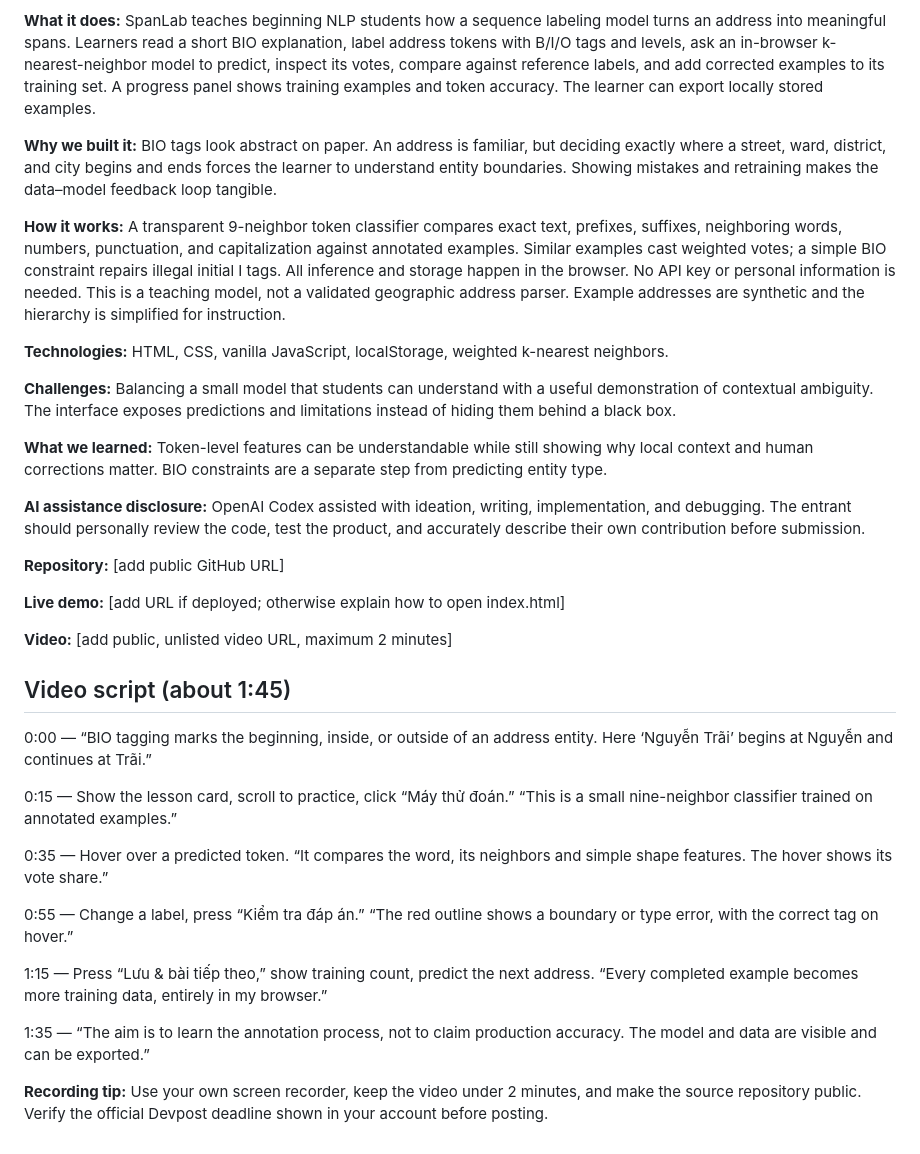
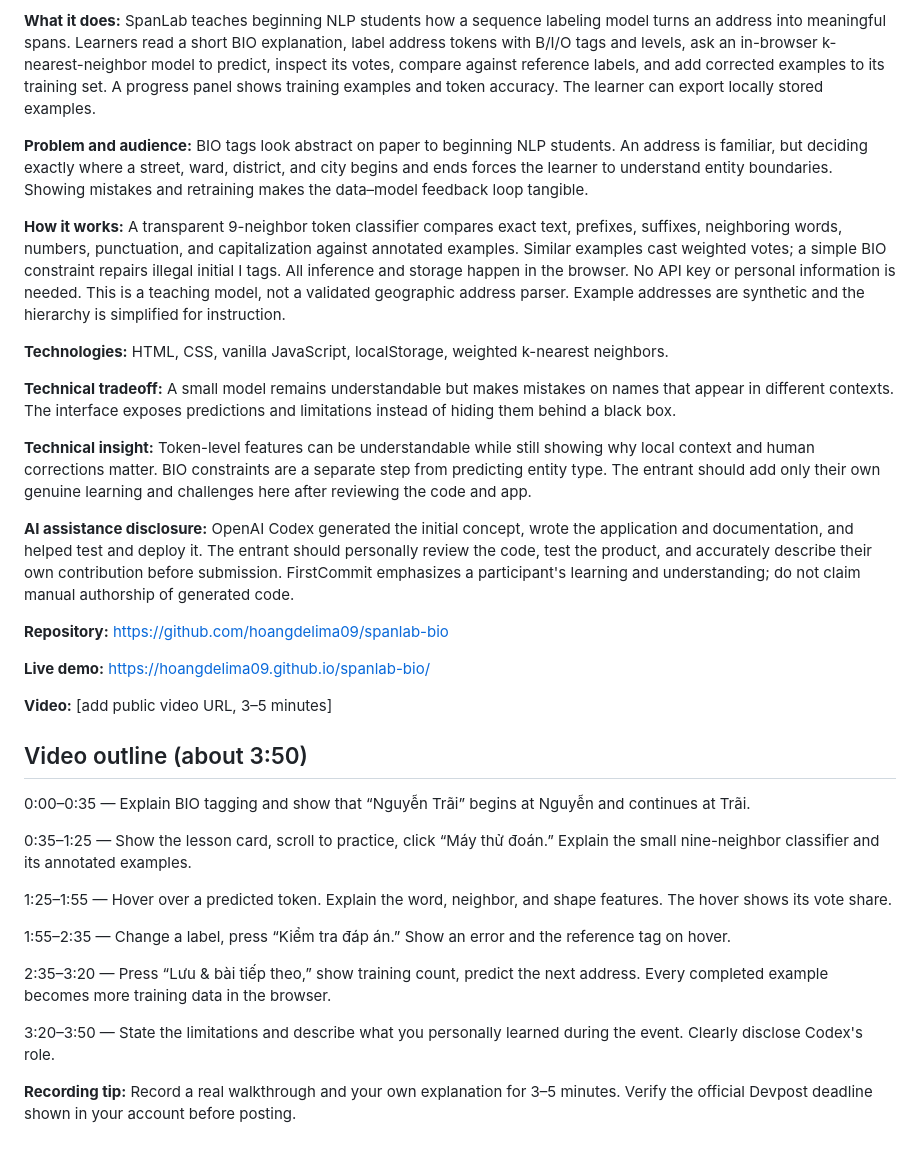
Before and after one commit to hoangdelima09/spanlab-bio, a Markdown page: DEVPOST_SUBMISSION.md, the part around the change. GitHub-like rendering.

Commit message:
Update FirstCommit submission details and demo label

```diff
--- a/DEVPOST_SUBMISSION.md
+++ b/DEVPOST_SUBMISSION.md
@@ -6,36 +6,36 @@
 
 **What it does:** SpanLab teaches beginning NLP students how a sequence labeling model turns an address into meaningful spans. Learners read a short BIO explanation, label address tokens with B/I/O tags and levels, ask an in-browser k-nearest-neighbor model to predict, inspect its votes, compare against reference labels, and add corrected examples to its training set. A progress panel shows training examples and token accuracy. The learner can export locally stored examples.
 
-**Why we built it:** BIO tags look abstract on paper. An address is familiar, but deciding exactly where a street, ward, district, and city begins and ends forces the learner to understand entity boundaries. Showing mistakes and retraining makes the data–model feedback loop tangible.
+**Problem and audience:** BIO tags look abstract on paper to beginning NLP students. An address is familiar, but deciding exactly where a street, ward, district, and city begins and ends forces the learner to understand entity boundaries. Showing mistakes and retraining makes the data–model feedback loop tangible.
 
 **How it works:** A transparent 9-neighbor token classifier compares exact text, prefixes, suffixes, neighboring words, numbers, punctuation, and capitalization against annotated examples. Similar examples cast weighted votes; a simple BIO constraint repairs illegal initial I tags. All inference and storage happen in the browser. No API key or personal information is needed. This is a teaching model, not a validated geographic address parser. Example addresses are synthetic and the hierarchy is simplified for instruction.
 
 **Technologies:** HTML, CSS, vanilla JavaScript, localStorage, weighted k-nearest neighbors.
 
-**Challenges:** Balancing a small model that students can understand with a useful demonstration of contextual ambiguity. The interface exposes predictions and limitations instead of hiding them behind a black box.
+**Technical tradeoff:** A small model remains understandable but makes mistakes on names that appear in different contexts. The interface exposes predictions and limitations instead of hiding them behind a black box.
 
-**What we learned:** Token-level features can be understandable while still showing why local context and human corrections matter. BIO constraints are a separate step from predicting entity type.
+**Technical insight:** Token-level features can be understandable while still showing why local context and human corrections matter. BIO constraints are a separate step from predicting entity type. The entrant should add only their own genuine learning and challenges here after reviewing the code and app.
 
-**AI assistance disclosure:** OpenAI Codex assisted with ideation, writing, implementation, and debugging. The entrant should personally review the code, test the product, and accurately describe their own contribution before submission.
+**AI assistance disclosure:** OpenAI Codex generated the initial concept, wrote the application and documentation, and helped test and deploy it. The entrant should personally review the code, test the product, and accurately describe their own contribution before submission. FirstCommit emphasizes a participant's learning and understanding; do not claim manual authorship of generated code.
 
-**Repository:** [add public GitHub URL]
+**Repository:** https://github.com/hoangdelima09/spanlab-bio
 
-**Live demo:** [add URL if deployed; otherwise explain how to open index.html]
+**Live demo:** https://hoangdelima09.github.io/spanlab-bio/
 
-**Video:** [add public, unlisted video URL, maximum 2 minutes]
+**Video:** [add public video URL, 3–5 minutes]
 
-## Video script (about 1:45)
+## Video outline (about 3:50)
 
-0:00 — “BIO tagging marks the beginning, inside, or outside of an address entity. Here ‘Nguyễn Trãi’ begins at Nguyễn and continues at Trãi.”
+0:00–0:35 — Explain BIO tagging and show that “Nguyễn Trãi” begins at Nguyễn and continues at Trãi.
 
-0:15 — Show the lesson card, scroll to practice, click “Máy thử đoán.” “This is a small nine-neighbor classifier trained on annotated examples.”
+0:35–1:25 — Show the lesson card, scroll to practice, click “Máy thử đoán.” Explain the small nine-neighbor classifier and its annotated examples.
 
-0:35 — Hover over a predicted token. “It compares the word, its neighbors and simple shape features. The hover shows its vote share.”
+1:25–1:55 — Hover over a predicted token. Explain the word, neighbor, and shape features. The hover shows its vote share.
 
-0:55 — Change a label, press “Kiểm tra đáp án.” “The red outline shows a boundary or type error, with the correct tag on hover.”
+1:55–2:35 — Change a label, press “Kiểm tra đáp án.” Show an error and the reference tag on hover.
 
-1:15 — Press “Lưu & bài tiếp theo,” show training count, predict the next address. “Every completed example becomes more training data, entirely in my browser.”
+2:35–3:20 — Press “Lưu & bài tiếp theo,” show training count, predict the next address. Every completed example becomes more training data in the browser.
 
-1:35 — “The aim is to learn the annotation process, not to claim production accuracy. The model and data are visible and can be exported.”
+3:20–3:50 — State the limitations and describe what you personally learned during the event. Clearly disclose Codex's role.
 
-**Recording tip:** Use your own screen recorder, keep the video under 2 minutes, and make the source repository public. Verify the official Devpost deadline shown in your account before posting.
+**Recording tip:** Record a real walkthrough and your own explanation for 3–5 minutes. Verify the official Devpost deadline shown in your account before posting.
```
